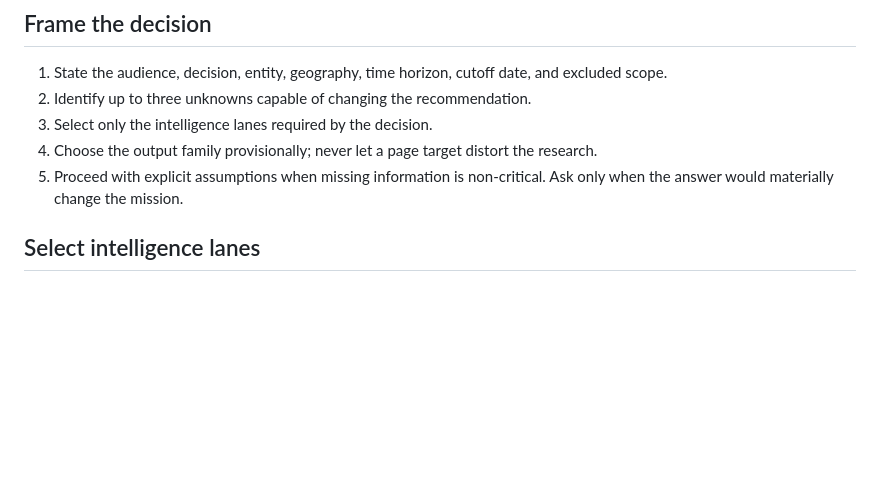
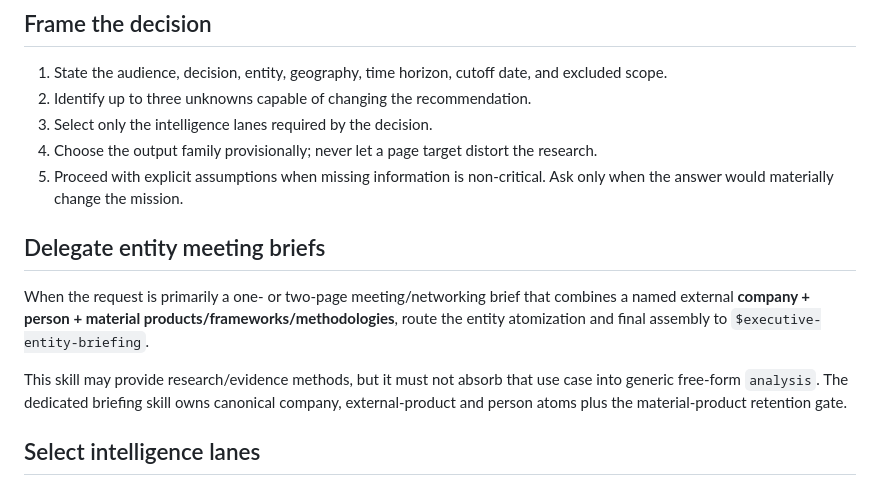
Before and after one commit to achard-arnaud/ai-maturity-diagnostic, a Markdown page: skills/business-intelligence-nice/SKILL.md, the part around the change. Drawn GitHub-style; blank space fills up the shorter version.

Commit message:
v0.9 entity briefing: delegate company-product-person meeting briefs

```diff
--- a/skills/business-intelligence-nice/SKILL.md
+++ b/skills/business-intelligence-nice/SKILL.md
@@ -18,6 +18,12 @@ Read [references/sarah-pro-operating-model.md](references/sarah-pro-operating-mo
 3. Select only the intelligence lanes required by the decision.
 4. Choose the output family provisionally; never let a page target distort the research.
 5. Proceed with explicit assumptions when missing information is non-critical. Ask only when the answer would materially change the mission.
+
+## Delegate entity meeting briefs
+
+When the request is primarily a one- or two-page meeting/networking brief that combines a named external **company + person + material products/frameworks/methodologies**, route the entity atomization and final assembly to `$executive-entity-briefing`.
+
+This skill may provide research/evidence methods, but it must not absorb that use case into generic free-form `analysis`. The dedicated briefing skill owns canonical company, external-product and person atoms plus the material-product retention gate.
 
 ## Select intelligence lanes
 
```
